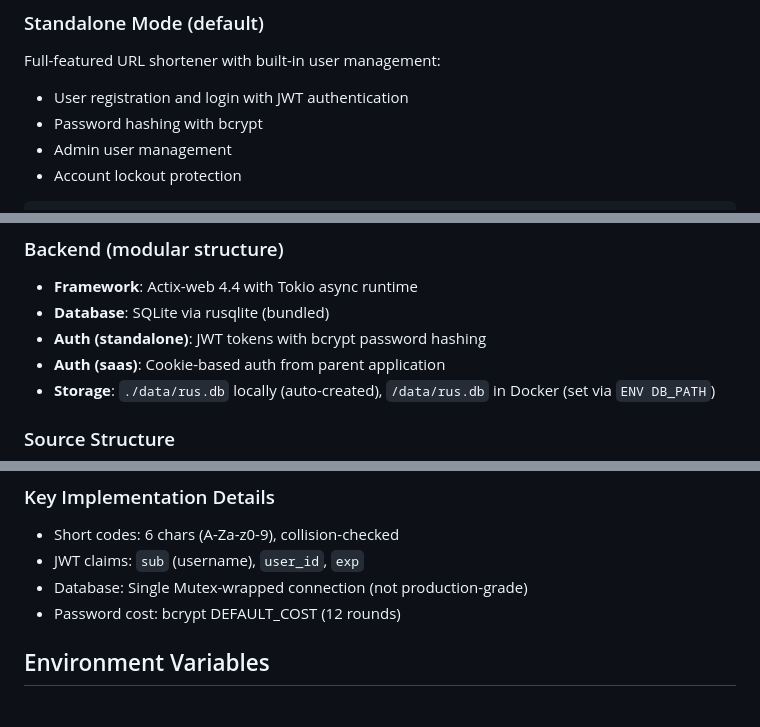
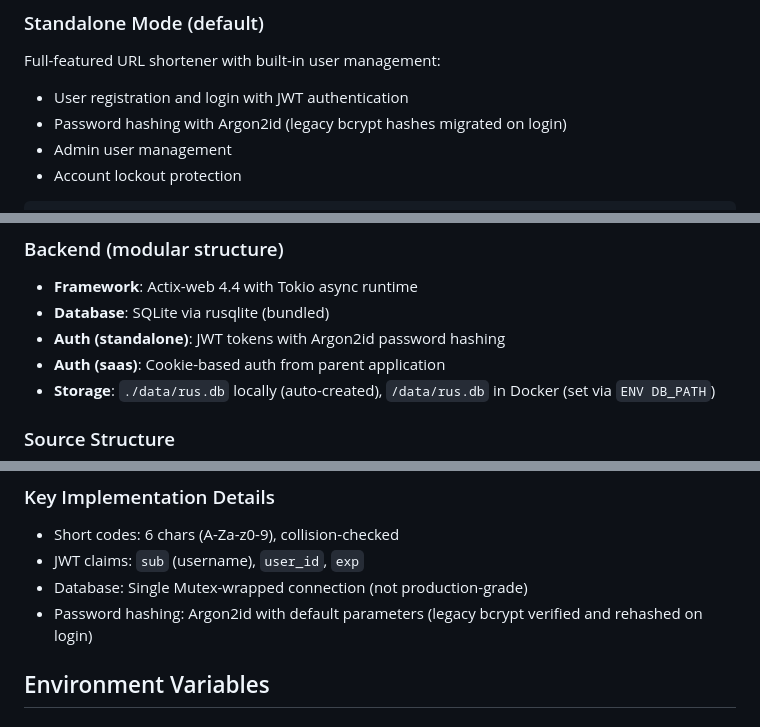
Before and after one commit to a8n-tools/rus, a Markdown page: CLAUDE.md, 3 parts joined by grey strips. Drawn GitHub-style.

```diff
--- a/CLAUDE.md
+++ b/CLAUDE.md
@@ -13,7 +13,7 @@ RUS supports two build modes controlled by Cargo feature flags:
 ### Standalone Mode (default)
 Full-featured URL shortener with built-in user management:
 - User registration and login with JWT authentication
-- Password hashing with bcrypt
+- Password hashing with Argon2id (legacy bcrypt hashes migrated on login)
 - Admin user management
 - Account lockout protection
 
@@ -64,7 +64,7 @@ docker compose down                    # Stop containers
 ### Backend (modular structure)
 - **Framework**: Actix-web 4.4 with Tokio async runtime
 - **Database**: SQLite via rusqlite (bundled)
-- **Auth (standalone)**: JWT tokens with bcrypt password hashing
+- **Auth (standalone)**: JWT tokens with Argon2id password hashing
 - **Auth (saas)**: Cookie-based auth from parent application
 - **Storage**: `./data/rus.db` locally (auto-created), `/data/rus.db` in Docker (set via `ENV DB_PATH`)
 
@@ -108,7 +108,7 @@ src/
 - Short codes: 6 chars (A-Za-z0-9), collision-checked
 - JWT claims: `sub` (username), `user_id`, `exp`
 - Database: Single Mutex-wrapped connection (not production-grade)
-- Password cost: bcrypt DEFAULT_COST (12 rounds)
+- Password hashing: Argon2id with default parameters (legacy bcrypt verified and rehashed on login)
 
 ## Environment Variables
 
```
Also changed, not shown: README.md (+5 -5 lines).
